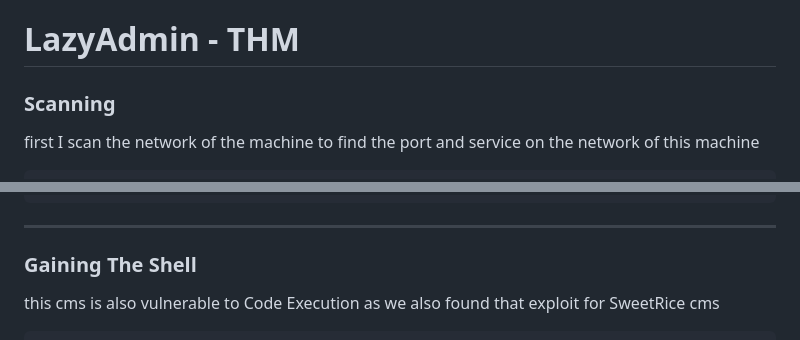
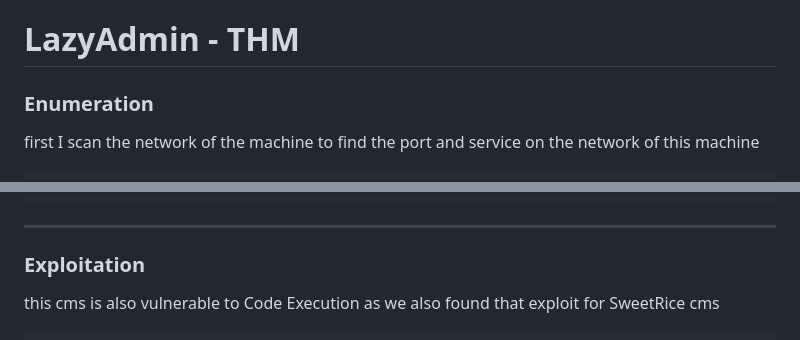
Before and after one commit to cloverrrrrrr/cloverrrrrrr.github.io, a Markdown page: thm/lazyadmin-thm.md, 2 parts joined by grey strips. Rendered like a GitHub page.

```diff
--- a/thm/lazyadmin-thm.md
+++ b/thm/lazyadmin-thm.md
@@ -4,7 +4,7 @@ description: Have some fun! There might be multiple ways to get user access.
 
 # LazyAdmin - THM
 
-### Scanning
+### Enumeration
 
 first I scan the network of the machine to find the port and service on the network of this machine
 
@@ -68,7 +68,7 @@ INSERT INTO `%--%_options` VALUES(\'1\',\'global_setting\',\'a:17:{s:4:\\"name\\
 
 ***
 
-### Gaining The Shell
+### Exploitation
 
 this cms is also vulnerable to Code Execution as we also found that exploit for SweetRice cms
 
```
Also changed, not shown: thm/vulnnet-roasted-thm.md (+2 -4 lines), thm/wgel-thm.md (+2 -2 lines).
